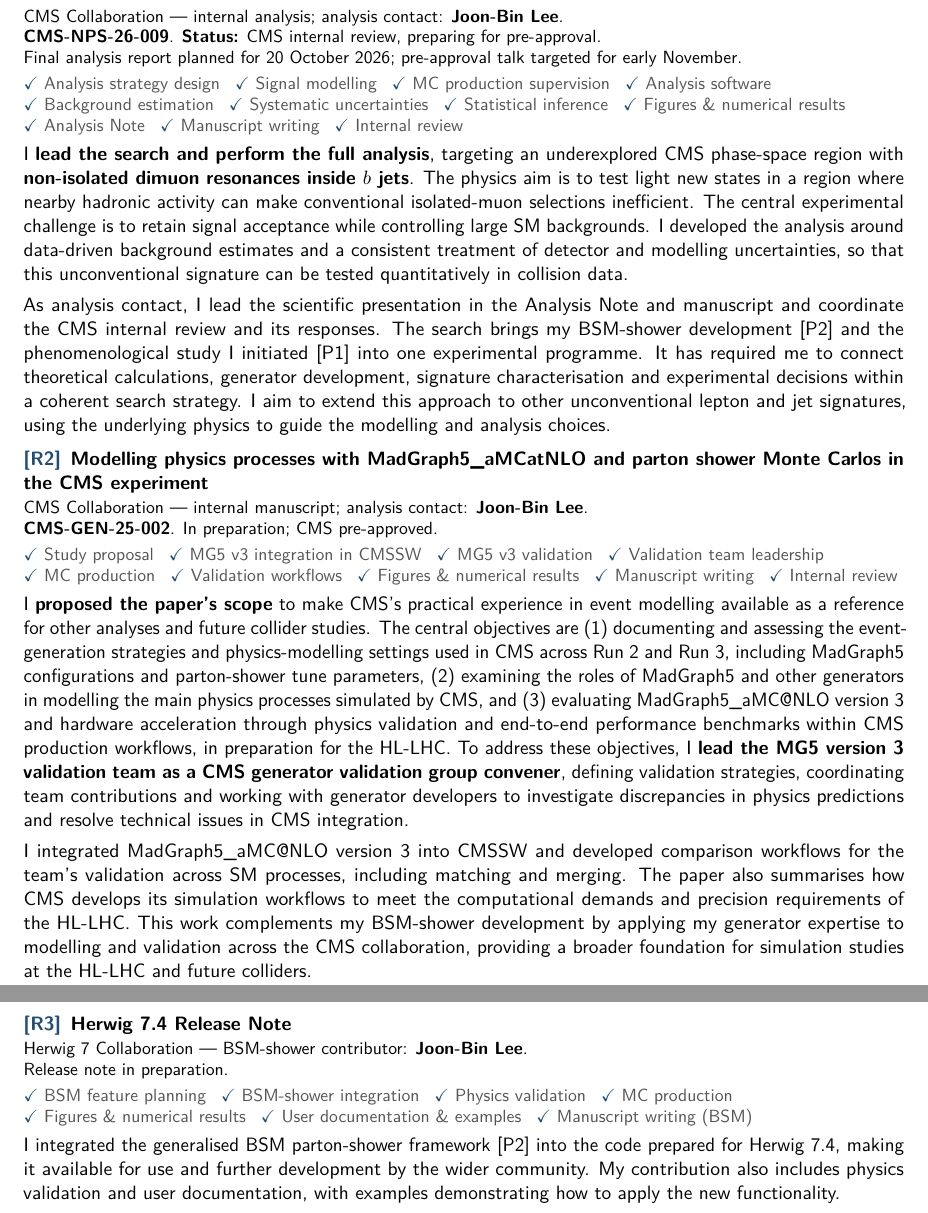
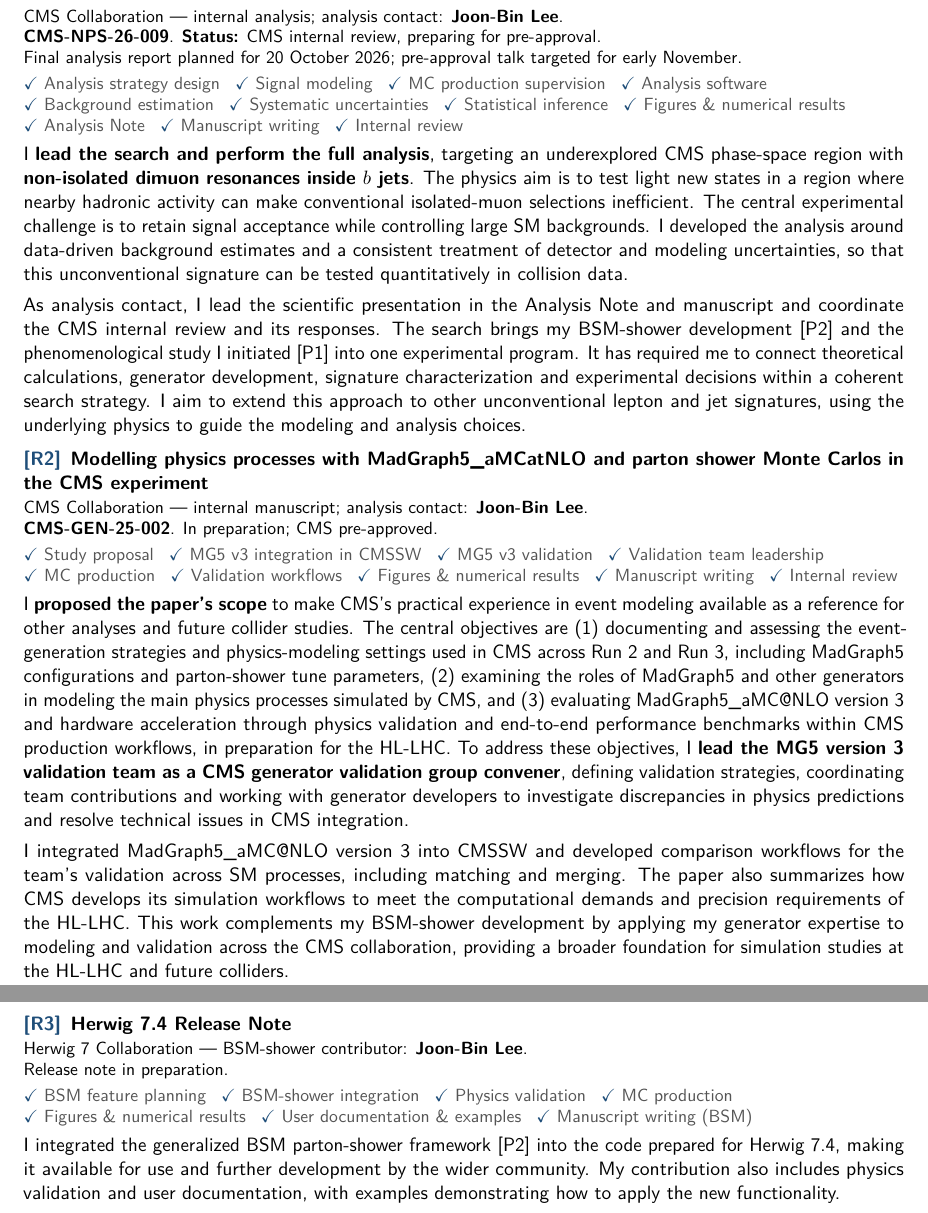
Before and after one commit to joonblee/publication_list, a LaTeX document (main.tex): two parts of pages 3 and 4 of 4, joined at a grey line, cut so that both start at the same text. Compiled offline with pdfLaTeX.

Commit message:
Use American English spelling while preserving official titles and wording

```diff
--- a/main.tex
+++ b/main.tex
@@ -176,10 +176,10 @@ The following entries are not published papers. Internal CMS analyses and manusc
 \begin{pubentry}{R1}{Search for anomalous dimuon resonances within b jets in proton-proton collisions at $\sqrt{s}=13$ and 13.6~TeV}
 \pubauthors{CMS Collaboration --- internal analysis; analysis contact: \pubme.}
 \pubdetails{\textbf{CMS-NPS-26-009}. \npsstatus}
-\contributionitems{\checkitem{Analysis strategy design}\checkitem{Signal modelling}\checkitem{MC production supervision}\checkitem{Analysis software}\checkitem{Background estimation}\checkitem{Systematic uncertainties}\checkitem{Statistical inference}\checkitem{Figures \& numerical results}\checkitem{Analysis Note}\checkitem{Manuscript writing}\checkitem{Internal review}}
-\contribution{I \keycontribution{lead the search and perform the full analysis}, targeting an underexplored CMS phase-space region with \keycontribution{non-isolated dimuon resonances inside $b$ jets}. The physics aim is to test light new states in a region where nearby hadronic activity can make conventional isolated-muon selections inefficient. The central experimental challenge is to retain signal acceptance while controlling large SM backgrounds. I developed the analysis around data-driven background estimates and a consistent treatment of detector and modelling uncertainties, so that this unconventional signature can be tested quantitatively in collision data.
+\contributionitems{\checkitem{Analysis strategy design}\checkitem{Signal modeling}\checkitem{MC production supervision}\checkitem{Analysis software}\checkitem{Background estimation}\checkitem{Systematic uncertainties}\checkitem{Statistical inference}\checkitem{Figures \& numerical results}\checkitem{Analysis Note}\checkitem{Manuscript writing}\checkitem{Internal review}}
+\contribution{I \keycontribution{lead the search and perform the full analysis}, targeting an underexplored CMS phase-space region with \keycontribution{non-isolated dimuon resonances inside $b$ jets}. The physics aim is to test light new states in a region where nearby hadronic activity can make conventional isolated-muon selections inefficient. The central experimental challenge is to retain signal acceptance while controlling large SM backgrounds. I developed the analysis around data-driven background estimates and a consistent treatment of detector and modeling uncertainties, so that this unconventional signature can be tested quantitatively in collision data.
 \contributionbreak
-As analysis contact, I lead the scientific presentation in the Analysis Note and manuscript and coordinate the CMS internal review and its responses. The search brings my BSM-shower development~\pubref{P2} and the phenomenological study I initiated~\pubref{P1} into one experimental programme. It has required me to connect theoretical calculations, generator development, signature characterisation and experimental decisions within a coherent search strategy. I aim to extend this approach to other unconventional lepton and jet signatures, using the underlying physics to guide the modelling and analysis choices.}
+As analysis contact, I lead the scientific presentation in the Analysis Note and manuscript and coordinate the CMS internal review and its responses. The search brings my BSM-shower development~\pubref{P2} and the phenomenological study I initiated~\pubref{P1} into one experimental program. It has required me to connect theoretical calculations, generator development, signature characterization and experimental decisions within a coherent search strategy. I aim to extend this approach to other unconventional lepton and jet signatures, using the underlying physics to guide the modeling and analysis choices.}
 \end{pubentry}
 
 % R2: Preserve the working title from the CV. The production software name is
@@ -188,9 +188,9 @@ As analysis contact, I lead the scientific presentation in the Analysis Note and
 \pubauthors{CMS Collaboration --- internal manuscript; analysis contact: \pubme.}
 \pubdetails{\textbf{CMS-GEN-25-002}. \genstatus}
 \contributionitems{\checkitem{Study proposal}\checkitem{MG5 v3 integration in CMSSW}\checkitem{MG5 v3 validation}\checkitem{Validation team leadership}\checkitem{MC production}\checkitem{Validation workflows}\checkitem{Figures \& numerical results}\checkitem{Manuscript writing}\checkitem{Internal review}}
-\contribution{I \keycontribution{proposed the paper's scope} to make CMS's practical experience in event modelling available as a reference for other analyses and future collider studies. The central objectives are (1) documenting and assessing the event-generation strategies and physics-modelling settings used in CMS across Run 2 and Run 3, including MadGraph5 configurations and parton-shower tune parameters, (2) examining the roles of MadGraph5 and other generators in modelling the main physics processes simulated by CMS, and (3) evaluating MadGraph5\_aMC@NLO version~3 and hardware acceleration through physics validation and end-to-end performance benchmarks within CMS production workflows, in preparation for the HL-LHC. To address these objectives, I \keycontribution{lead the MG5 version~3 validation team as a CMS generator validation group convener}, defining validation strategies, coordinating team contributions and working with generator developers to investigate discrepancies in physics predictions and resolve technical issues in CMS integration.
+\contribution{I \keycontribution{proposed the paper's scope} to make CMS's practical experience in event modeling available as a reference for other analyses and future collider studies. The central objectives are (1) documenting and assessing the event-generation strategies and physics-modeling settings used in CMS across Run 2 and Run 3, including MadGraph5 configurations and parton-shower tune parameters, (2) examining the roles of MadGraph5 and other generators in modeling the main physics processes simulated by CMS, and (3) evaluating MadGraph5\_aMC@NLO version~3 and hardware acceleration through physics validation and end-to-end performance benchmarks within CMS production workflows, in preparation for the HL-LHC. To address these objectives, I \keycontribution{lead the MG5 version~3 validation team as a CMS generator validation group convener}, defining validation strategies, coordinating team contributions and working with generator developers to investigate discrepancies in physics predictions and resolve technical issues in CMS integration.
 \contributionbreak
-I integrated \mgfive\ version~3 into CMSSW and developed comparison workflows for the team's validation across SM processes, including matching and merging. The paper also summarises how CMS develops its simulation workflows to meet the computational demands and precision requirements of the HL-LHC. This work complements my BSM-shower development by applying my generator expertise to modelling and validation across the CMS collaboration, providing a broader foundation for simulation studies at the HL-LHC and future colliders.}
+I integrated \mgfive\ version~3 into CMSSW and developed comparison workflows for the team's validation across SM processes, including matching and merging. The paper also summarizes how CMS develops its simulation workflows to meet the computational demands and precision requirements of the HL-LHC. This work complements my BSM-shower development by applying my generator expertise to modeling and validation across the CMS collaboration, providing a broader foundation for simulation studies at the HL-LHC and future colliders.}
 \end{pubentry}
 
 % R3: Integration/dissemination of the existing BSM-shower framework is the
@@ -199,7 +199,7 @@ I integrated \mgfive\ version~3 into CMSSW and developed comparison workflows fo
 \pubauthors{Herwig 7 Collaboration --- BSM-shower contributor: \pubme.}
 \pubdetails{\releasestatus}
 \contributionitems{\checkitem{BSM feature planning}\checkitem{BSM-shower integration}\checkitem{Physics validation}\checkitem{MC production}\checkitem{Figures \& numerical results}\checkitem{User documentation \& examples}\checkitem{Manuscript writing (BSM)}}
-\contribution{I integrated the generalised BSM parton-shower framework~\pubref{P2} into the code prepared for Herwig~7.4, making it available for use and further development by the wider community. My contribution also includes physics validation and user documentation, with examples demonstrating how to apply the new functionality.
+\contribution{I integrated the generalized BSM parton-shower framework~\pubref{P2} into the code prepared for Herwig~7.4, making it available for use and further development by the wider community. My contribution also includes physics validation and user documentation, with examples demonstrating how to apply the new functionality.
 \contributionbreak
 The framework has already supported further work by other Herwig authors, including their \href{https://doi.org/10.1140/epjc/s10052-024-13587-8}{Hidden Valley implementation}. Its use beyond the original dimuon-in-jet study shows the broader value of a model-independent shower. The official release will make these tools available to more phenomenologists and experimentalists, extending the connection between new radiation mechanisms and searches for unconventional signatures.}
 \end{pubentry}
```
Also changed, not shown: main.tex (16 more changed lines).
